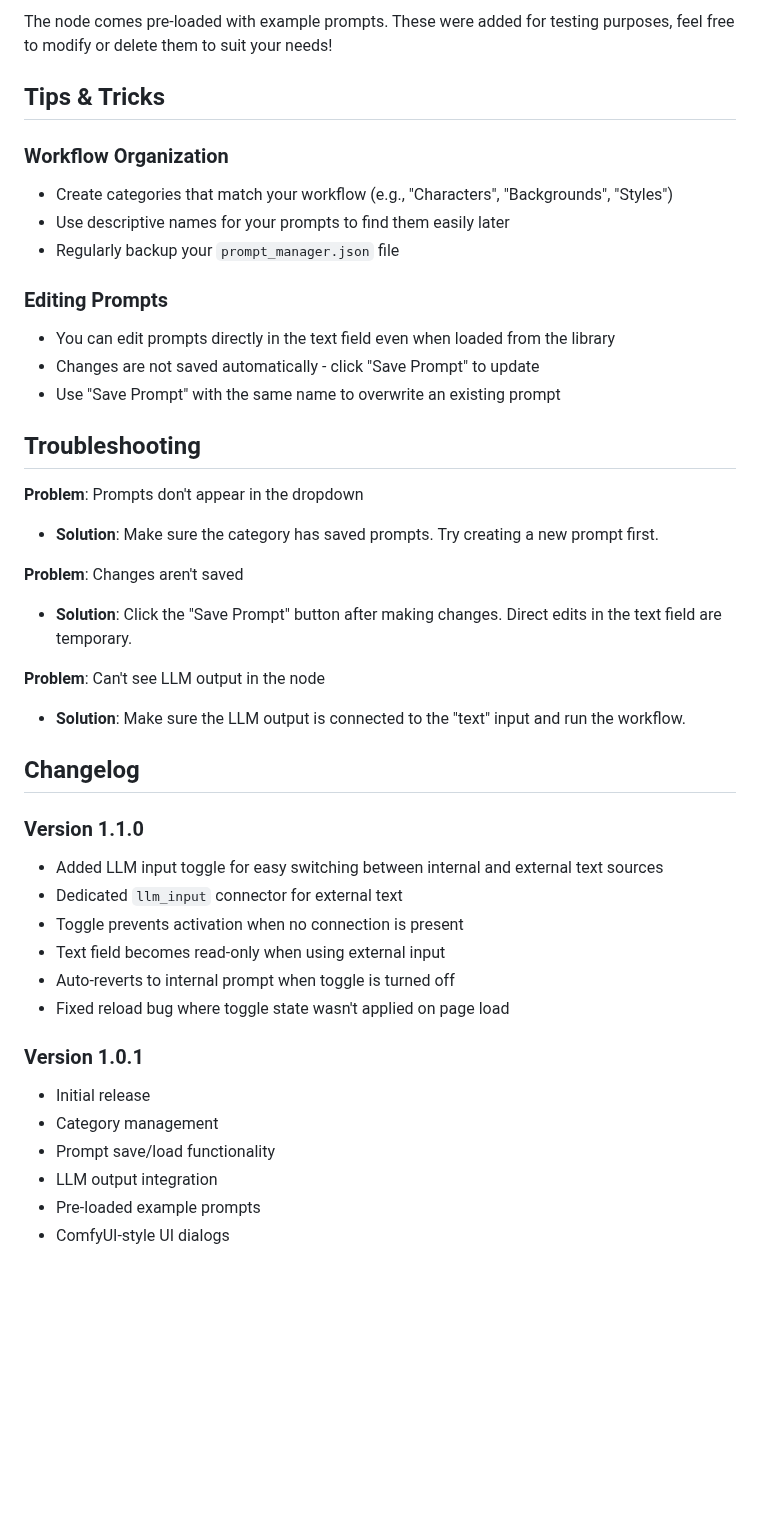
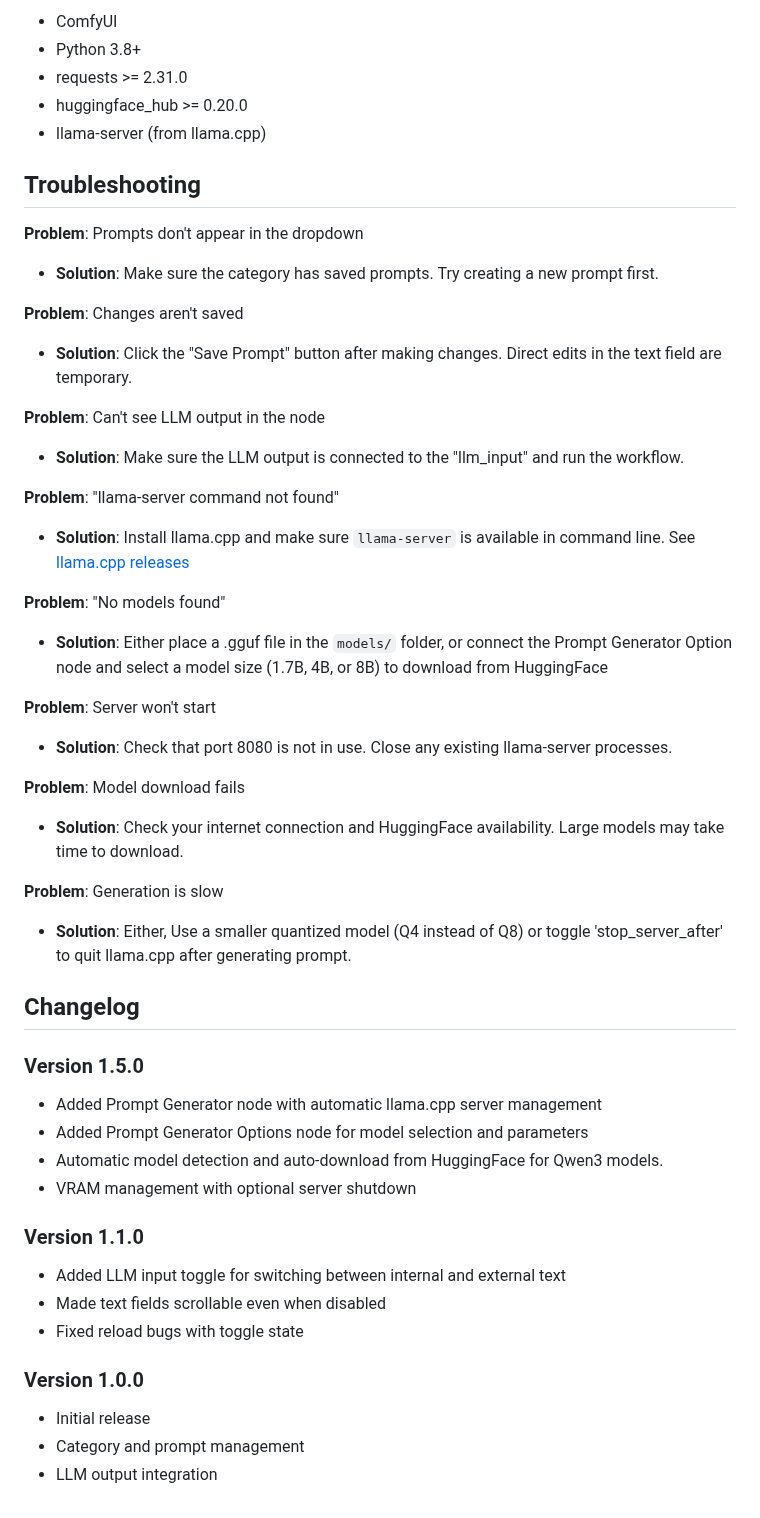
Before and after one commit to FranckyB/ComfyUI-Prompt-Manager, a Markdown page: README.md, the part around one of its changes. Drawn GitHub-style; blank space fills up the shorter version.

```diff
--- a/README.md
+++ b/README.md
@@ -112,17 +92,8 @@ You can:
-The node comes pre-loaded with example prompts.
-These were added for testing purposes, feel free to modify or delete them to suit your needs!
-
-## Tips & Tricks
-
-### Workflow Organization
-- Create categories that match your workflow (e.g., "Characters", "Backgrounds", "Styles")
-- Use descriptive names for your prompts to find them easily later
-- Regularly backup your `prompt_manager.json` file
-
-### Editing Prompts
-- You can edit prompts directly in the text field even when loaded from the library
-- Changes are not saved automatically - click "Save Prompt" to update
-- Use "Save Prompt" with the same name to overwrite an existing prompt
+- ComfyUI
+- Python 3.8+
+- requests >= 2.31.0
+- huggingface_hub >= 0.20.0
+- llama-server (from llama.cpp)
 
 ## Troubleshooting
 
@@ -133,22 +104,37 @@ These were added for testing purposes, feel free to modify or delete them to sui
 - **Solution**: Click the "Save Prompt" button after making changes. Direct edits in the text field are temporary.
 
 **Problem**: Can't see LLM output in the node
-- **Solution**: Make sure the LLM output is connected to the "text" input and run the workflow.
+- **Solution**: Make sure the LLM output is connected to the "llm_input" and run the workflow.
+
+**Problem**: "llama-server command not found"
+- **Solution**: Install llama.cpp and make sure `llama-server` is available in command line. See [llama.cpp releases](https://github.com/ggerganov/llama.cpp/releases)
+
+**Problem**: "No models found"
+- **Solution**: Either place a .gguf file in the `models/` folder, or connect the Prompt Generator Option node and select a model size (1.7B, 4B, or 8B) to download from HuggingFace
+
+**Problem**: Server won't start
+- **Solution**: Check that port 8080 is not in use. Close any existing llama-server processes.
+
+**Problem**: Model download fails
+- **Solution**: Check your internet connection and HuggingFace availability. Large models may take time to download.
+
+**Problem**: Generation is slow
+- **Solution**: Either, Use a smaller quantized model (Q4 instead of Q8) or toggle 'stop_server_after' to quit llama.cpp after generating prompt.
 
 ## Changelog
 
+### Version 1.5.0
+- Added Prompt Generator node with automatic llama.cpp server management
+- Added Prompt Generator Options node for model selection and parameters
+- Automatic model detection and auto-download from HuggingFace for Qwen3 models.
+- VRAM management with optional server shutdown
+
 ### Version 1.1.0
-- Added LLM input toggle for easy switching between internal and external text sources
-- Dedicated `llm_input` connector for external text
-- Toggle prevents activation when no connection is present
-- Text field becomes read-only when using external input
-- Auto-reverts to internal prompt when toggle is turned off
-- Fixed reload bug where toggle state wasn't applied on page load
+- Added LLM input toggle for switching between internal and external text
+- Made text fields scrollable even when disabled
+- Fixed reload bugs with toggle state
 
-### Version 1.0.1
+### Version 1.0.0
 - Initial release
-- Category management
-- Prompt save/load functionality
+- Category and prompt management
 - LLM output integration
-- Pre-loaded example prompts
-- ComfyUI-style UI dialogs
```
Also changed, not shown: other parts of README.md (+58 -78 lines), docs/prompt_manager.png, 8 other files.
